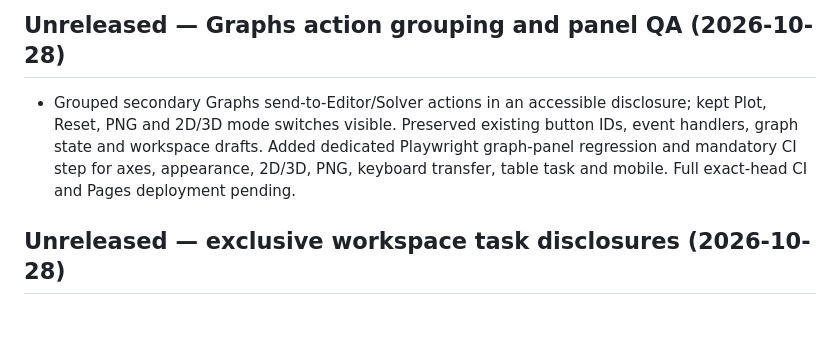
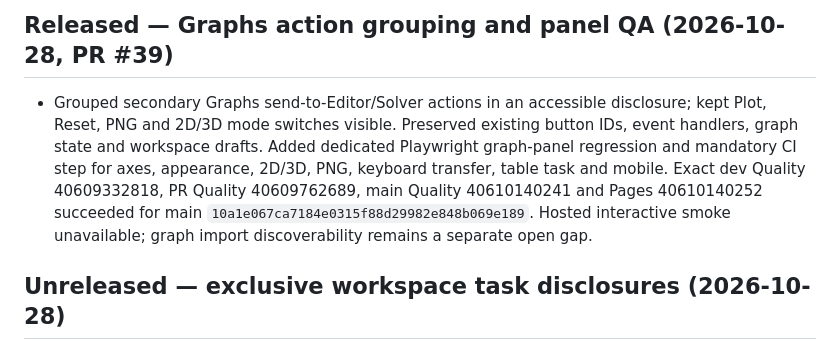
Before and after one commit to saeedsai/ProMathStudio, a Markdown page: CHANGELOG.md, the part around the change. Drawn GitHub-style; blank space fills up the shorter version.

```diff
--- a/CHANGELOG.md
+++ b/CHANGELOG.md
@@ -1,6 +1,6 @@
-## Unreleased — Graphs action grouping and panel QA (2026-10-28)
+## Released — Graphs action grouping and panel QA (2026-10-28, PR #39)
 
-- Grouped secondary Graphs send-to-Editor/Solver actions in an accessible disclosure; kept Plot, Reset, PNG and 2D/3D mode switches visible. Preserved existing button IDs, event handlers, graph state and workspace drafts. Added dedicated Playwright graph-panel regression and mandatory CI step for axes, appearance, 2D/3D, PNG, keyboard transfer, table task and mobile. Full exact-head CI and Pages deployment pending.
+- Grouped secondary Graphs send-to-Editor/Solver actions in an accessible disclosure; kept Plot, Reset, PNG and 2D/3D mode switches visible. Preserved existing button IDs, event handlers, graph state and workspace drafts. Added dedicated Playwright graph-panel regression and mandatory CI step for axes, appearance, 2D/3D, PNG, keyboard transfer, table task and mobile. Exact dev Quality 40609332818, PR Quality 40609762689, main Quality 40610140241 and Pages 40610140252 succeeded for main `10a1e067ca7184e0315f88d29982e848b069e189`. Hosted interactive smoke unavailable; graph import discoverability remains a separate open gap.
 
 ## Unreleased — exclusive workspace task disclosures (2026-10-28)
 
```
Also changed, not shown: docs/HOURLY_DEVELOPMENT_PLAN.md (+10 -7 lines).
